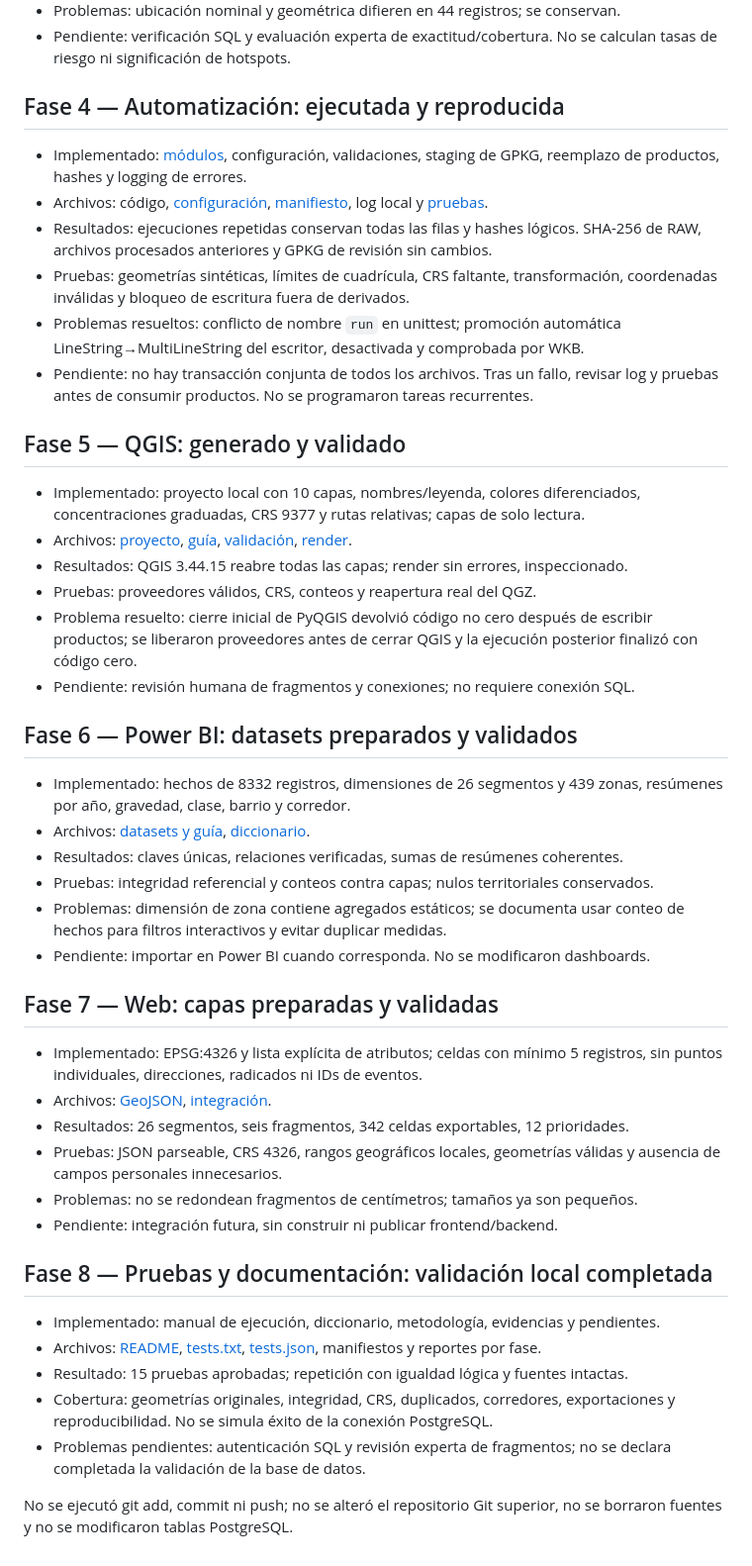
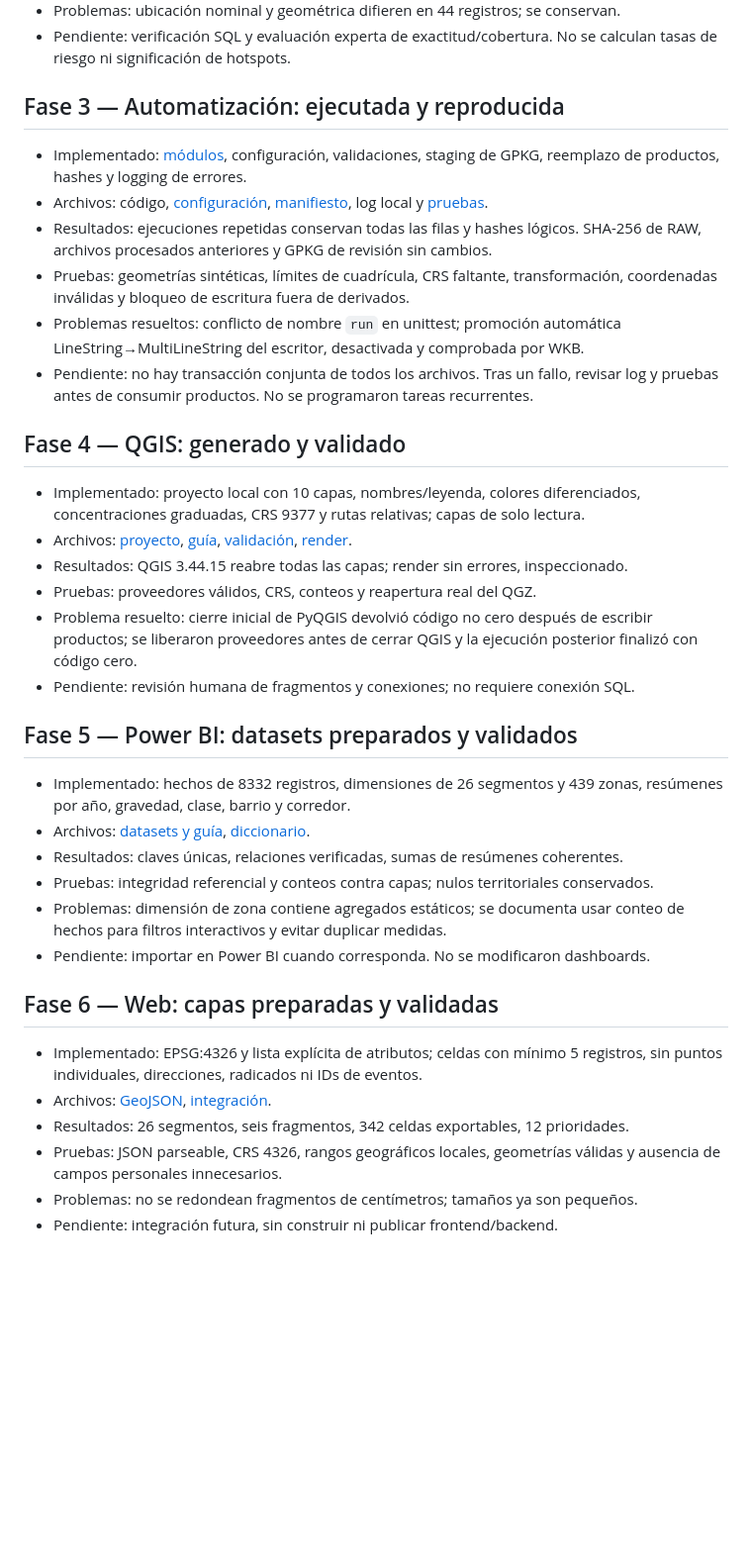
Before and after one commit to bombermanq1/MoviManrique45, a Markdown page: reports/geospatial/resumen_implementacion.md, the part around one of its changes. Shown at 99% size. Drawn GitHub-style; blank space fills up the shorter version.

Commit message:
Revise phases in geospatial implementation report

```diff
--- a/reports/geospatial/resumen_implementacion.md
+++ b/reports/geospatial/resumen_implementacion.md
@@ -55,7 +40,7 @@
 - Pendiente: verificación SQL y evaluación experta de exactitud/cobertura.
   No se calculan tasas de riesgo ni significación de hotspots.
 
-## Fase 4 — Automatización: ejecutada y reproducida
+## Fase 3 — Automatización: ejecutada y reproducida
 
 - Implementado: [módulos](../../src/geospatial/), configuración, validaciones,
   staging de GPKG, reemplazo de productos, hashes y logging de errores.
@@ -70,7 +55,7 @@
 - Pendiente: no hay transacción conjunta de todos los archivos. Tras un fallo,
   revisar log y pruebas antes de consumir productos. No se programaron tareas recurrentes.
 
-## Fase 5 — QGIS: generado y validado
+## Fase 4 — QGIS: generado y validado
 
 - Implementado: proyecto local con 10 capas, nombres/leyenda, colores diferenciados,
   concentraciones graduadas, CRS 9377 y rutas relativas; capas de solo lectura.
@@ -84,7 +69,7 @@
   ejecución posterior finalizó con código cero.
 - Pendiente: revisión humana de fragmentos y conexiones; no requiere conexión SQL.
 
-## Fase 6 — Power BI: datasets preparados y validados
+## Fase 5 — Power BI: datasets preparados y validados
 
 - Implementado: hechos de 8332 registros, dimensiones de 26 segmentos y 439
   zonas, resúmenes por año, gravedad, clase, barrio y corredor.
@@ -96,7 +81,7 @@
   conteo de hechos para filtros interactivos y evitar duplicar medidas.
 - Pendiente: importar en Power BI cuando corresponda. No se modificaron dashboards.
 
-## Fase 7 — Web: capas preparadas y validadas
+## Fase 6 — Web: capas preparadas y validadas
 
 - Implementado: EPSG:4326 y lista explícita de atributos; celdas con mínimo 5
   registros, sin puntos individuales, direcciones, radicados ni IDs de eventos.
@@ -107,17 +92,3 @@
   y ausencia de campos personales innecesarios.
 - Problemas: no se redondean fragmentos de centímetros; tamaños ya son pequeños.
 - Pendiente: integración futura, sin construir ni publicar frontend/backend.
-
-## Fase 8 — Pruebas y documentación: validación local completada
-
-- Implementado: manual de ejecución, diccionario, metodología, evidencias y pendientes.
-- Archivos: [README](../../src/geospatial/README.md), [tests.txt](tests.txt),
-  [tests.json](tests.json), manifiestos y reportes por fase.
-- Resultado: 15 pruebas aprobadas; repetición con igualdad lógica y fuentes intactas.
-- Cobertura: geometrías originales, integridad, CRS, duplicados, corredores,
-  exportaciones y reproducibilidad. No se simula éxito de la conexión PostgreSQL.
-- Problemas pendientes: autenticación SQL y revisión experta de fragmentos;
-  no se declara completada la validación de la base de datos.
-
-No se ejecutó git add, commit ni push; no se alteró el repositorio Git superior,
-no se borraron fuentes y no se modificaron tablas PostgreSQL.
```
Also changed, not shown: other parts of reports/geospatial/resumen_implementacion.md (+2 -17 lines).
